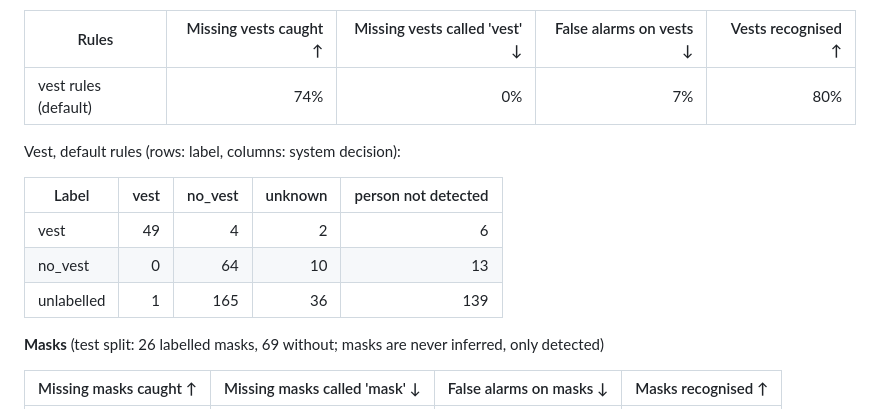
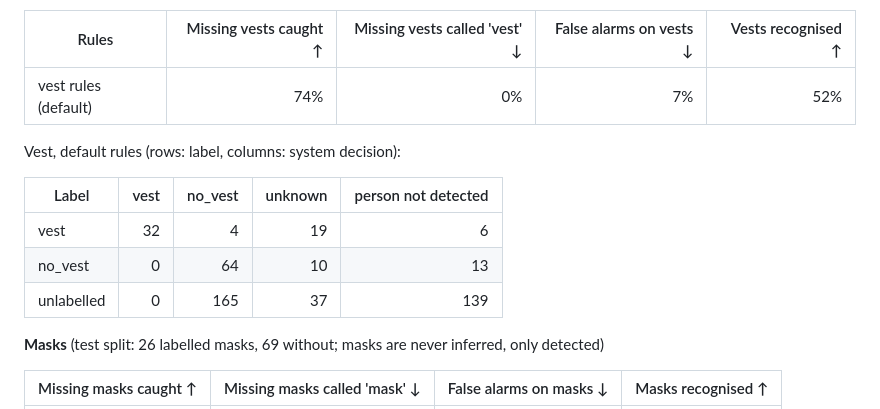
Before and after one commit to MerouaBelhi/edge-perception-agent, a Markdown page: results/eval_test_v2_int8.md, the part around the change. Rendered like a GitHub page.

```diff
--- a/results/eval_test_v2_int8.md
+++ b/results/eval_test_v2_int8.md
@@ -17,15 +17,15 @@ Current rules, full breakdown (rows: label, columns: system decision; 'other' =
 
 | Rules | Missing vests caught ↑ | Missing vests called 'vest' ↓ | False alarms on vests ↓ | Vests recognised ↑ |
 |---|---:|---:|---:|---:|
-| vest rules (default) | 74% | 0% | 7% | 80% |
+| vest rules (default) | 74% | 0% | 7% | 52% |
 
 Vest, default rules (rows: label, columns: system decision):
 
 | Label | vest | no_vest | unknown | person not detected |
 |---|---:|---:|---:|---:|
-| vest | 49 | 4 | 2 | 6 |
+| vest | 32 | 4 | 19 | 6 |
 | no_vest | 0 | 64 | 10 | 13 |
-| unlabelled | 1 | 165 | 36 | 139 |
+| unlabelled | 0 | 165 | 37 | 139 |
 
 **Masks** (test split: 26 labelled masks, 69 without; masks are never inferred, only detected)
 
```
Also changed, not shown: README.md (+18 -5 lines), results/eval_test_v2.md (+2 -2 lines), results/eval_vest_sweep.md (added, +58 -0 lines), assets/before_after.jpg, assets/results_panel.jpg, 6 other files.
